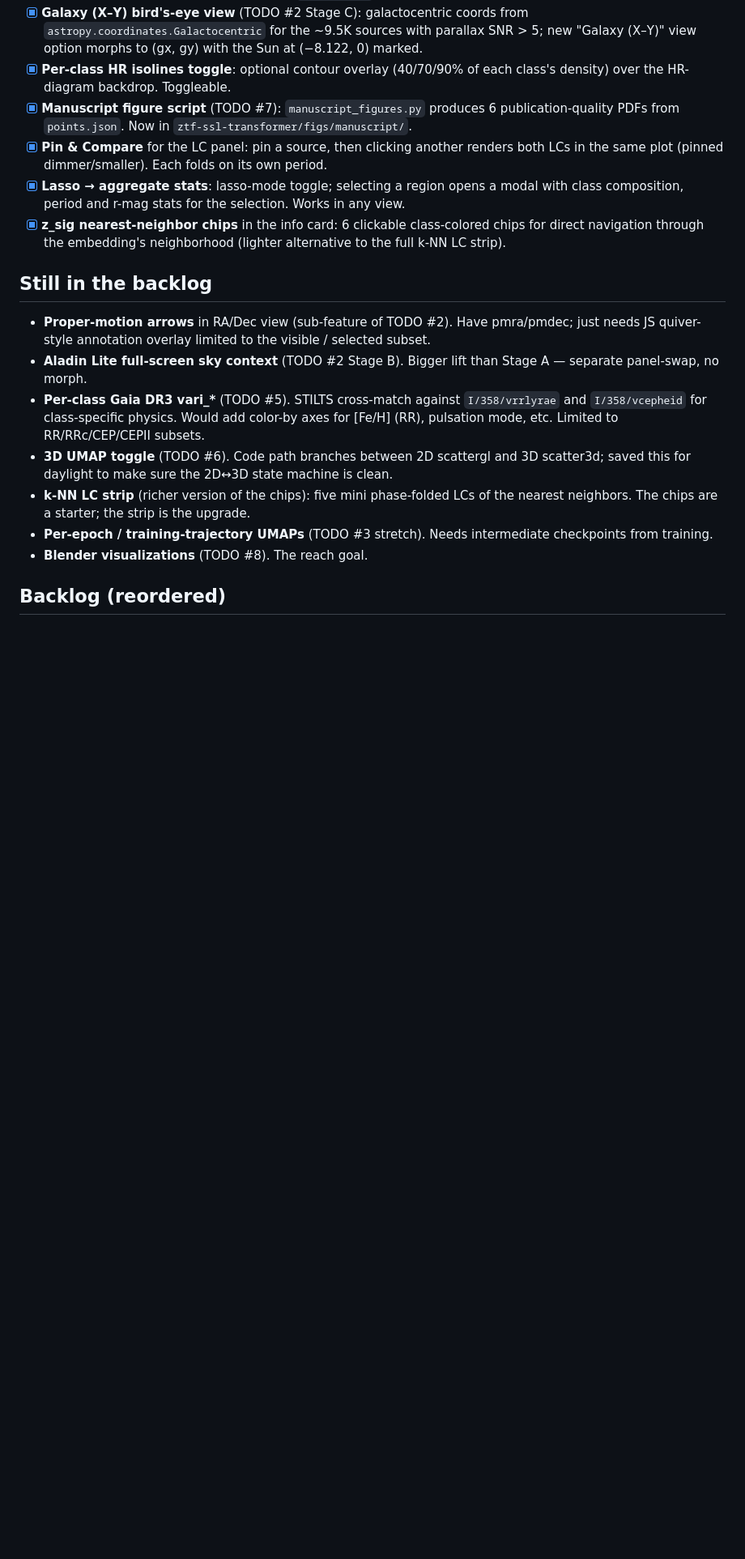
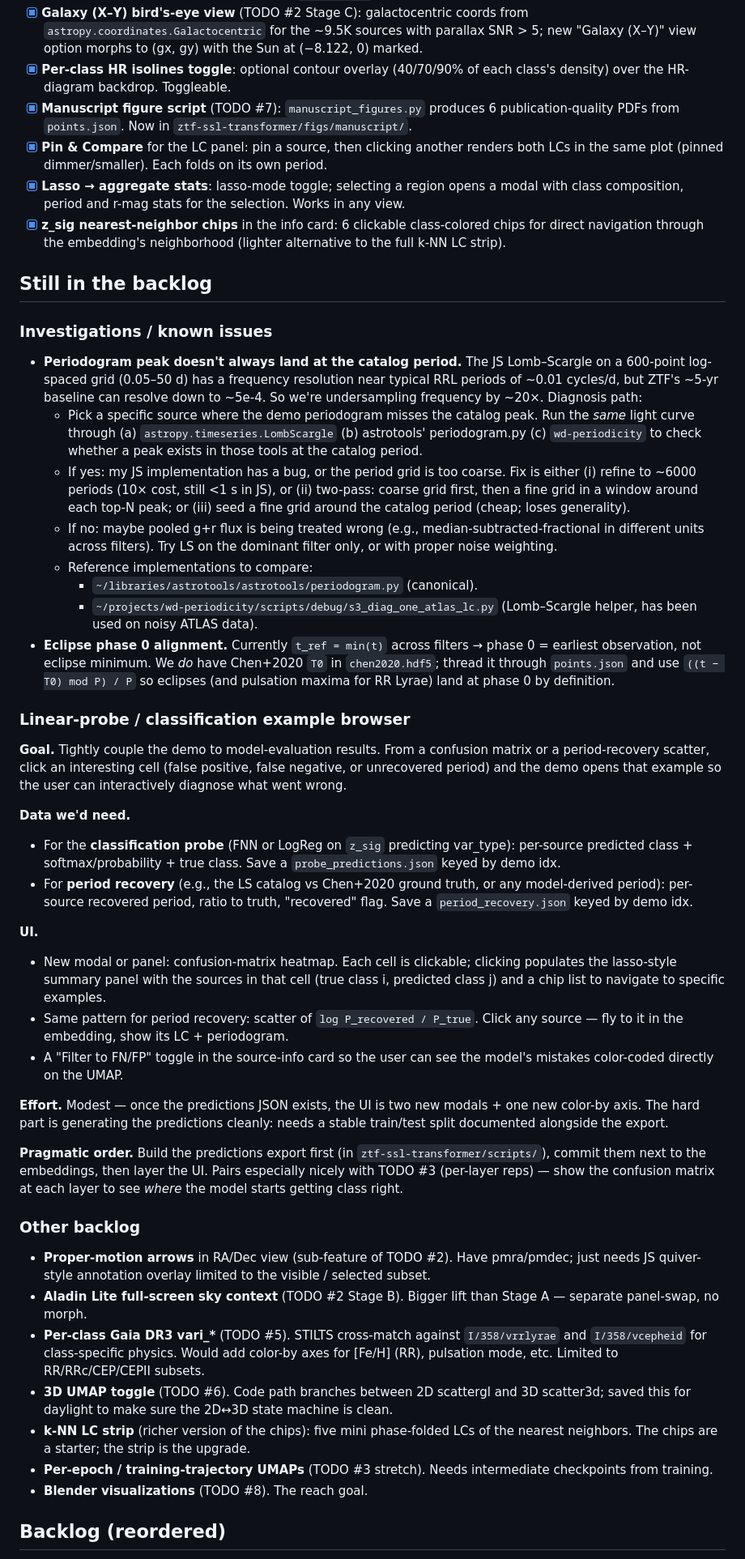
Before and after one commit to emmachickles/ztf-embedding-demo, a Markdown page: TODO.md, the part around the change. Shown at 81% size. Drawn GitHub-style; blank space fills up the shorter version.

Commit message:
TODO: linear-probe example browser + periodogram diagnosis

```diff
--- a/TODO.md
+++ b/TODO.md
@@ -31,6 +31,36 @@
 - [x] **z_sig nearest-neighbor chips** in the info card: 6 clickable class-colored chips for direct navigation through the embedding's neighborhood (lighter alternative to the full k-NN LC strip).
 
 ## Still in the backlog
+
+### Investigations / known issues
+
+- **Periodogram peak doesn't always land at the catalog period.** The JS Lomb–Scargle on a 600-point log-spaced grid (0.05–50 d) has a frequency resolution near typical RRL periods of ~0.01 cycles/d, but ZTF's ~5-yr baseline can resolve down to ~5e-4. So we're undersampling frequency by ~20×. Diagnosis path:
+  - Pick a specific source where the demo periodogram misses the catalog peak. Run the *same* light curve through (a) `astropy.timeseries.LombScargle` (b) astrotools' periodogram.py (c) `wd-periodicity` to check whether a peak exists in those tools at the catalog period.
+  - If yes: my JS implementation has a bug, or the period grid is too coarse. Fix is either (i) refine to ~6000 periods (10× cost, still <1 s in JS), or (ii) two-pass: coarse grid first, then a fine grid in a window around each top-N peak; or (iii) seed a fine grid around the catalog period (cheap; loses generality).
+  - If no: maybe pooled g+r flux is being treated wrong (e.g., median-subtracted-fractional in different units across filters). Try LS on the dominant filter only, or with proper noise weighting.
+  - Reference implementations to compare:
+    - `~/libraries/astrotools/astrotools/periodogram.py` (canonical).
+    - `~/projects/wd-periodicity/scripts/debug/s3_diag_one_atlas_lc.py` (Lomb–Scargle helper, has been used on noisy ATLAS data).
+- **Eclipse phase 0 alignment.** Currently `t_ref = min(t)` across filters → phase 0 = earliest observation, not eclipse minimum. We *do* have Chen+2020 `T0` in `chen2020.hdf5`; thread it through `points.json` and use `((t − T0) mod P) / P` so eclipses (and pulsation maxima for RR Lyrae) land at phase 0 by definition.
+
+### Linear-probe / classification example browser
+
+**Goal.** Tightly couple the demo to model-evaluation results. From a confusion matrix or a period-recovery scatter, click an interesting cell (false positive, false negative, or unrecovered period) and the demo opens that example so the user can interactively diagnose what went wrong.
+
+**Data we'd need.**
+- For the **classification probe** (FNN or LogReg on `z_sig` predicting var_type): per-source predicted class + softmax/probability + true class. Save a `probe_predictions.json` keyed by demo idx.
+- For **period recovery** (e.g., the LS catalog vs Chen+2020 ground truth, or any model-derived period): per-source recovered period, ratio to truth, "recovered" flag. Save a `period_recovery.json` keyed by demo idx.
+
+**UI.**
+- New modal or panel: confusion-matrix heatmap. Each cell is clickable; clicking populates the lasso-style summary panel with the sources in that cell (true class i, predicted class j) and a chip list to navigate to specific examples.
+- Same pattern for period recovery: scatter of `log P_recovered / P_true`. Click any source — fly to it in the embedding, show its LC + periodogram.
+- A "Filter to FN/FP" toggle in the source-info card so the user can see the model's mistakes color-coded directly on the UMAP.
+
+**Effort.** Modest — once the predictions JSON exists, the UI is two new modals + one new color-by axis. The hard part is generating the predictions cleanly: needs a stable train/test split documented alongside the export.
+
+**Pragmatic order.** Build the predictions export first (in `ztf-ssl-transformer/scripts/`), commit them next to the embeddings, then layer the UI. Pairs especially nicely with TODO #3 (per-layer reps) — show the confusion matrix at each layer to see *where* the model starts getting class right.
+
+### Other backlog
 
 - **Proper-motion arrows** in RA/Dec view (sub-feature of TODO #2). Have pmra/pmdec; just needs JS quiver-style annotation overlay limited to the visible / selected subset.
 - **Aladin Lite full-screen sky context** (TODO #2 Stage B). Bigger lift than Stage A — separate panel-swap, no morph.
```
